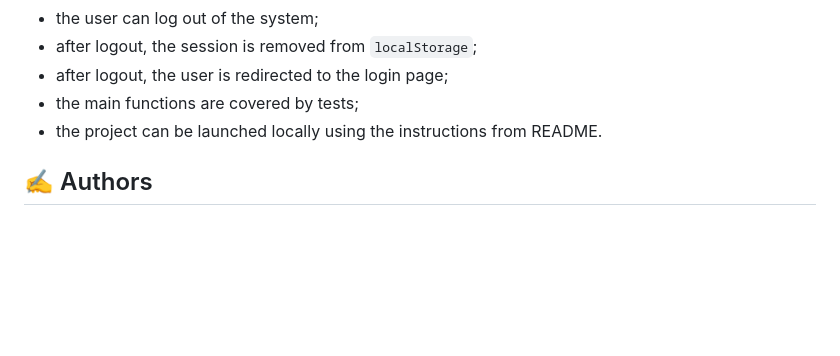
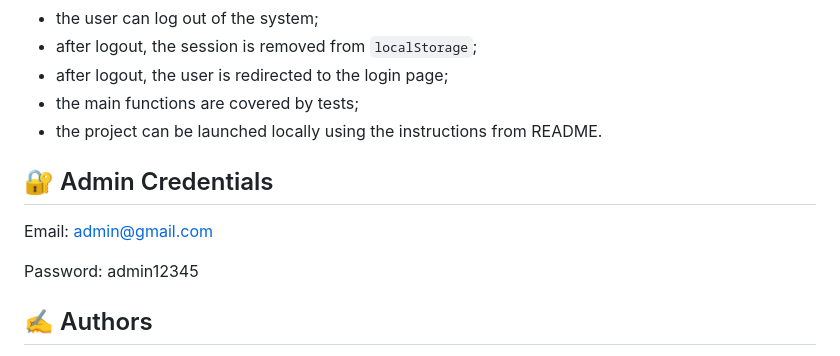
Before and after one commit to hannafr14/employee-admin-dashboard, a Markdown page: README.md, the part around the change. Drawn GitHub-style; blank space fills up the shorter version.

Commit message:
docs: add admin credentials

```diff
--- a/README.md
+++ b/README.md
@@ -153,6 +153,12 @@ The project is considered complete if:
 - the main functions are covered by tests;
 - the project can be launched locally using the instructions from README.
 
+## 🔐 Admin Credentials
+
+Email: admin@gmail.com
+
+Password: admin12345
+
 ## ✍️ Authors
 
 - Author name: Hanna
```
